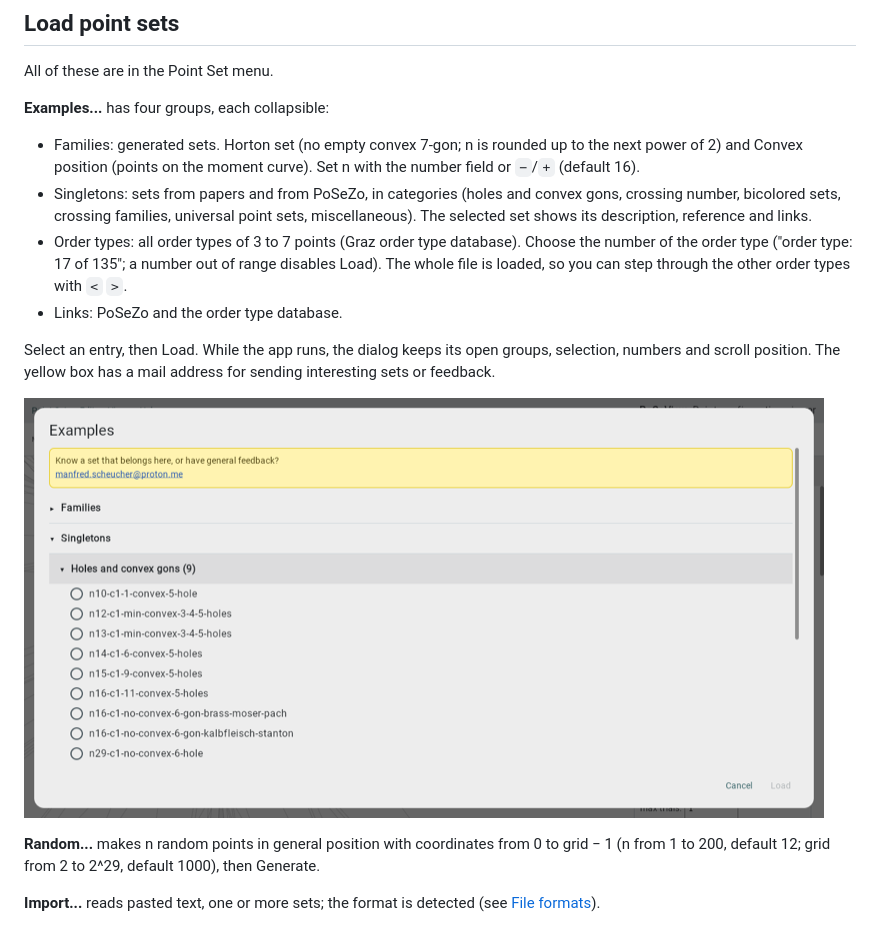
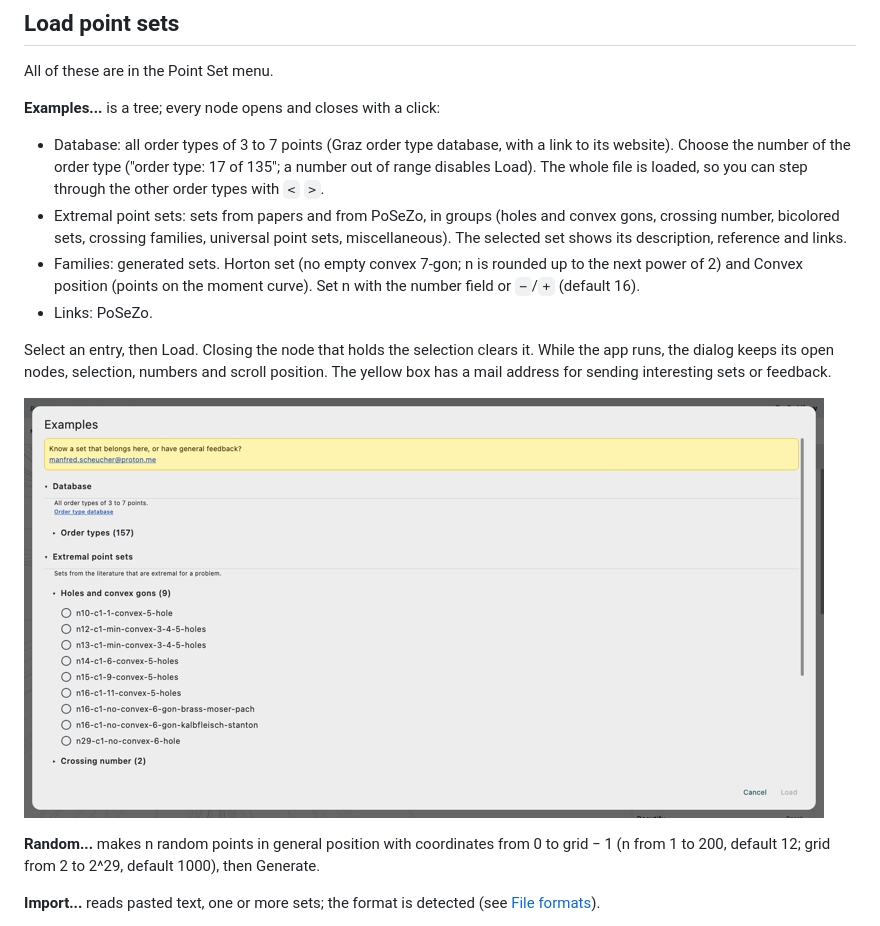
Before and after one commit to manfredscheucher/PoCoView, a Markdown page: doc/USER_GUIDE.md, the part around the change. GitHub-like rendering; pictures changed too: doc/img/examples.png.

```diff
--- a/doc/USER_GUIDE.md
+++ b/doc/USER_GUIDE.md
@@ -56,21 +56,21 @@ Error dialog.
 
 All of these are in the Point Set menu.
 
-**Examples...** has four groups, each collapsible:
+**Examples...** is a tree; every node opens and closes with a click:
 
+- Database: all order types of 3 to 7 points (Graz order type database, with a link to its website).
+  Choose the number of the order type ("order type: 17 of 135"; a number out of range disables
+  Load). The whole file is loaded, so you can step through the other order types with `<` `>`.
+- Extremal point sets: sets from papers and from PoSeZo, in groups (holes and convex gons, crossing
+  number, bicolored sets, crossing families, universal point sets, miscellaneous). The selected set
+  shows its description, reference and links.
 - Families: generated sets. Horton set (no empty convex 7-gon; n is rounded up to the next power
   of 2) and Convex position (points on the moment curve). Set n with the number field or `−`/`+`
   (default 16).
-- Singletons: sets from papers and from PoSeZo, in categories (holes and convex gons, crossing
-  number, bicolored sets, crossing families, universal point sets, miscellaneous). The selected set
-  shows its description, reference and links.
-- Order types: all order types of 3 to 7 points (Graz order type database). Choose the number of the
-  order type ("order type: 17 of 135"; a number out of range disables Load). The whole file is
-  loaded, so you can step through the other order types with `<` `>`.
-- Links: PoSeZo and the order type database.
+- Links: PoSeZo.
 
-Select an entry, then Load. While the app runs, the dialog keeps its open groups, selection, numbers
-and scroll position. The yellow box has a mail address for sending interesting sets or feedback.
+Select an entry, then Load. Closing the node that holds the selection clears it. While the app runs,
+the dialog keeps its open nodes, selection, numbers and scroll position. The yellow box has a mail address for sending interesting sets or feedback.
 
 ![Examples dialog](img/examples.png)
 
```
Also changed, not shown: doc/DEVELOPMENT.md (+28 -2 lines), doc/GUI_SPEC.md (+22 -0 lines), 9 other files.
